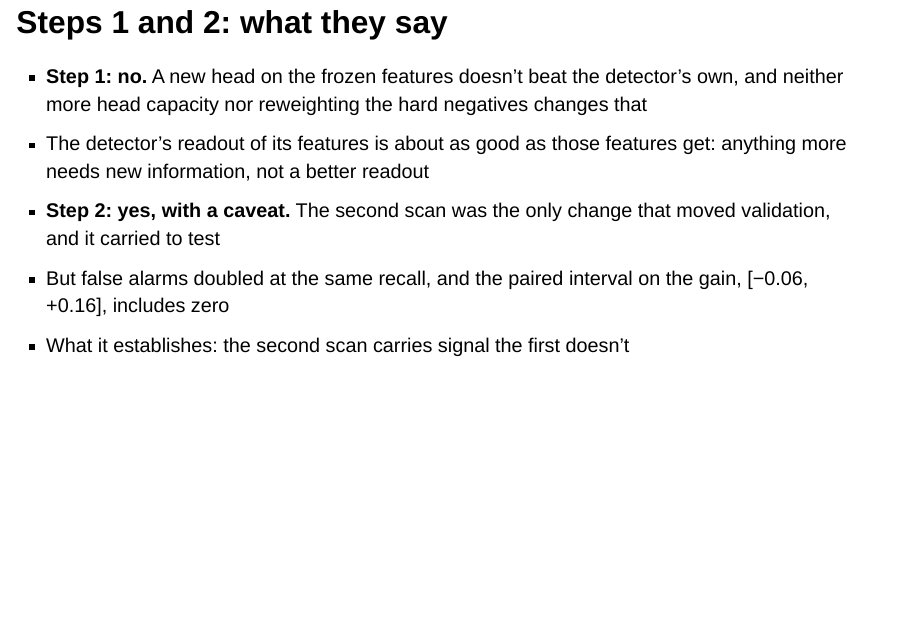
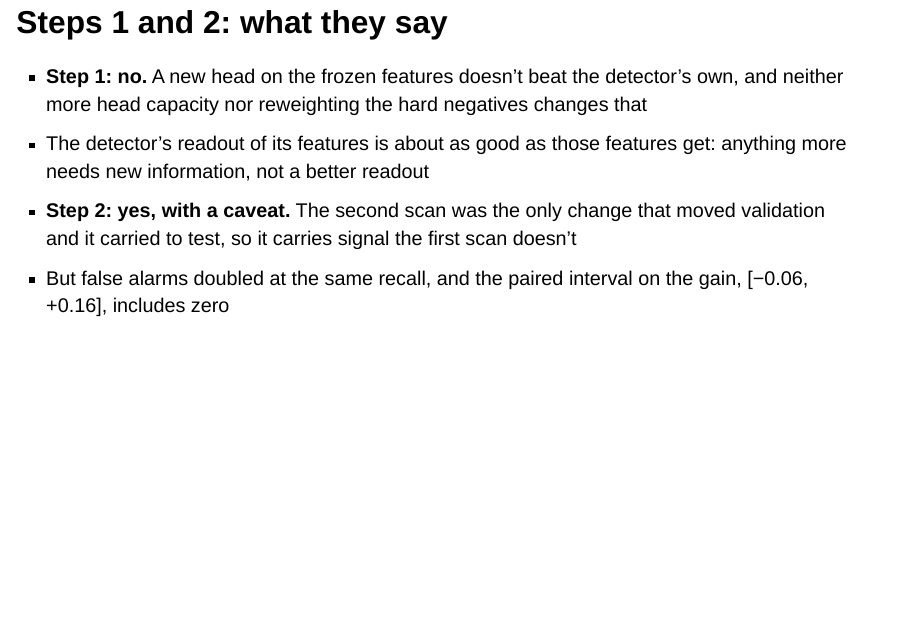
Before and after one commit to jakeryderv/tornado-onset, a Quarto document (slides.qmd): page 10 of 19. Rendered offline with R 4.5, knitr and Pandoc in place of Quarto, with nearby package versions; drawn as Slidy slides in place of the format the file asks for.

Commit message:
Slides: fit the step 1-2 reading

```diff
--- a/slides.qmd
+++ b/slides.qmd
@@ -77,9 +77,8 @@ format:
 
 - **Step 1: no.** A new head on the frozen features doesn't beat the detector's own, and neither more head capacity nor reweighting the hard negatives changes that
 - The detector's readout of its features is about as good as those features get: anything more needs new information, not a better readout
-- **Step 2: yes, with a caveat.** The second scan was the only change that moved validation, and it carried to test
+- **Step 2: yes, with a caveat.** The second scan was the only change that moved validation and it carried to test, so it carries signal the first scan doesn't
 - But false alarms doubled at the same recall, and the paired interval on the gain, [−0.06, +0.16], includes zero
-- What it establishes: the second scan carries signal the first doesn't
 
 ## Steps 1 and 2: the picture
 
```
Also changed, not shown: 1 other file.
